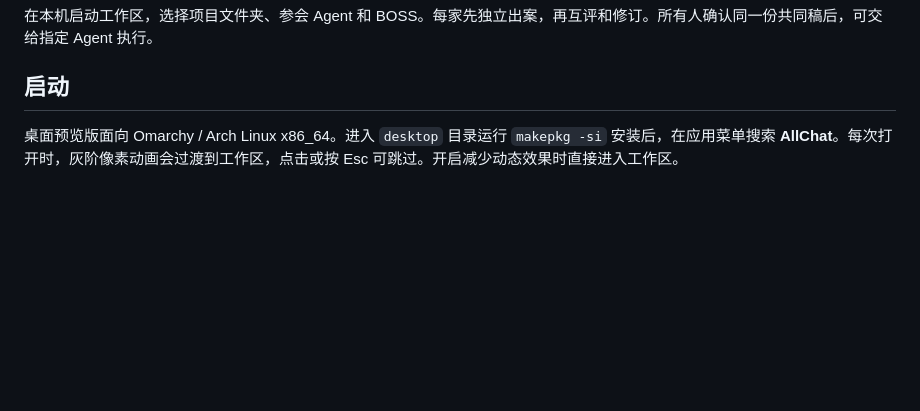
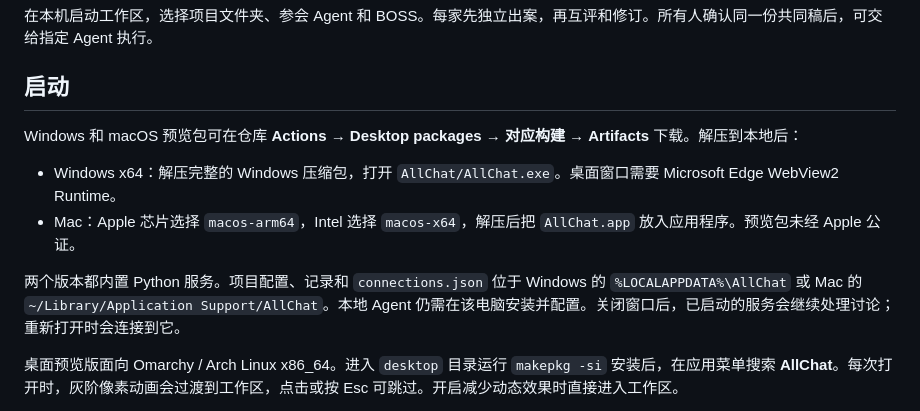
Before and after one commit to chenmochaos/AllChat, a Markdown page: README.md, the part around the change. Rendered like a GitHub page; blank space fills up the shorter version.

Commit message:
Package AllChat for Windows and macOS desktops

```diff
--- a/README.md
+++ b/README.md
@@ -3,6 +3,13 @@
 在本机启动工作区，选择项目文件夹、参会 Agent 和 BOSS。每家先独立出案，再互评和修订。所有人确认同一份共同稿后，可交给指定 Agent 执行。
 
 ## 启动
+
+Windows 和 macOS 预览包可在仓库 **Actions → Desktop packages → 对应构建 → Artifacts** 下载。解压到本地后：
+
+- Windows x64：解压完整的 Windows 压缩包，打开 `AllChat/AllChat.exe`。桌面窗口需要 Microsoft Edge WebView2 Runtime。
+- Mac：Apple 芯片选择 `macos-arm64`，Intel 选择 `macos-x64`，解压后把 `AllChat.app` 放入应用程序。预览包未经 Apple 公证。
+
+两个版本都内置 Python 服务。项目配置、记录和 `connections.json` 位于 Windows 的 `%LOCALAPPDATA%\AllChat` 或 Mac 的 `~/Library/Application Support/AllChat`。本地 Agent 仍需在该电脑安装并配置。关闭窗口后，已启动的服务会继续处理讨论；重新打开时会连接到它。
 
 桌面预览版面向 Omarchy / Arch Linux x86_64。进入 `desktop` 目录运行 `makepkg -si` 安装后，在应用菜单搜索 **AllChat**。每次打开时，灰阶像素动画会过渡到工作区，点击或按 Esc 可跳过。开启减少动态效果时直接进入工作区。
 
```
Also changed, not shown: desktop/icon.png (added), 10 other files.
